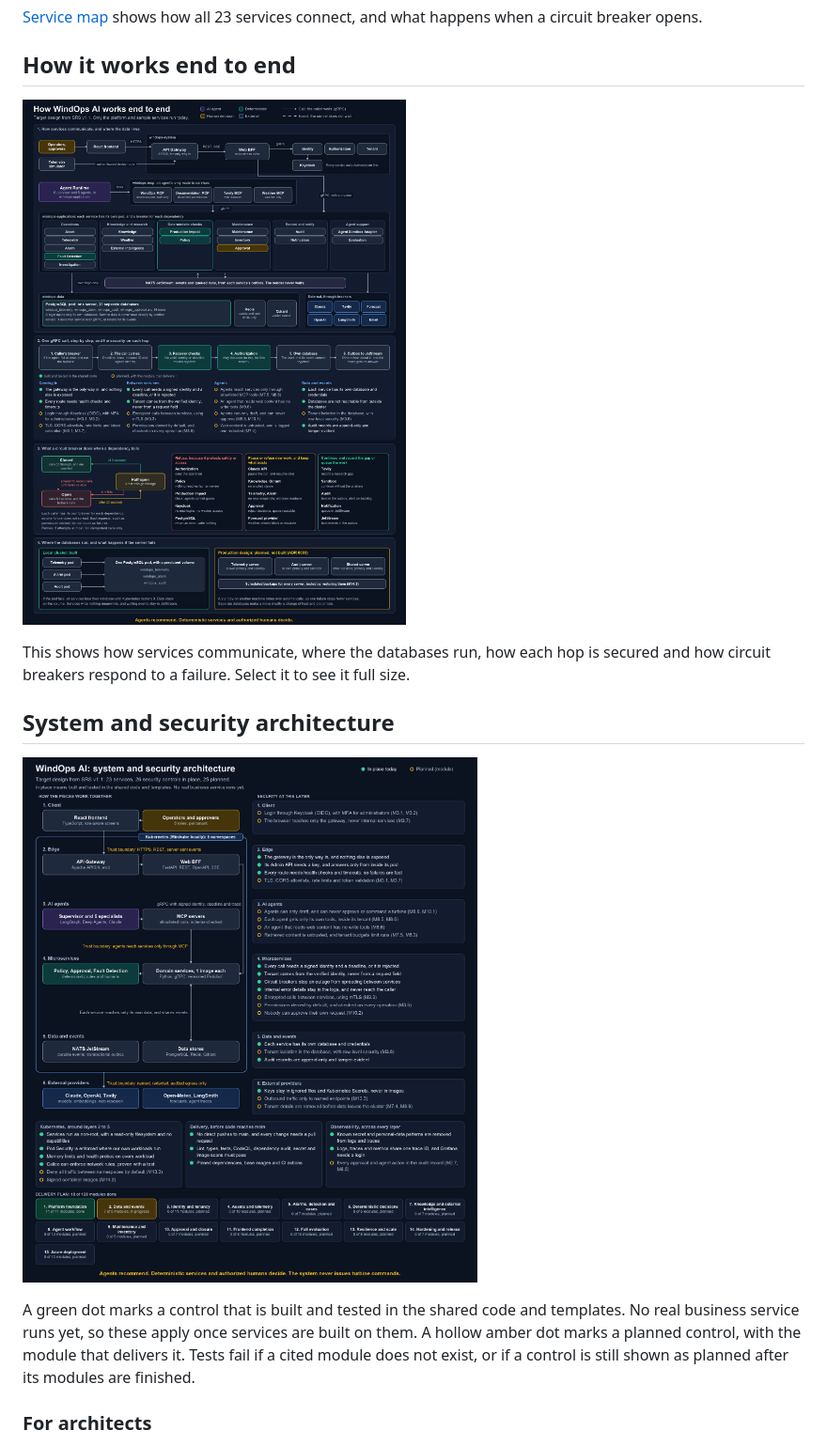
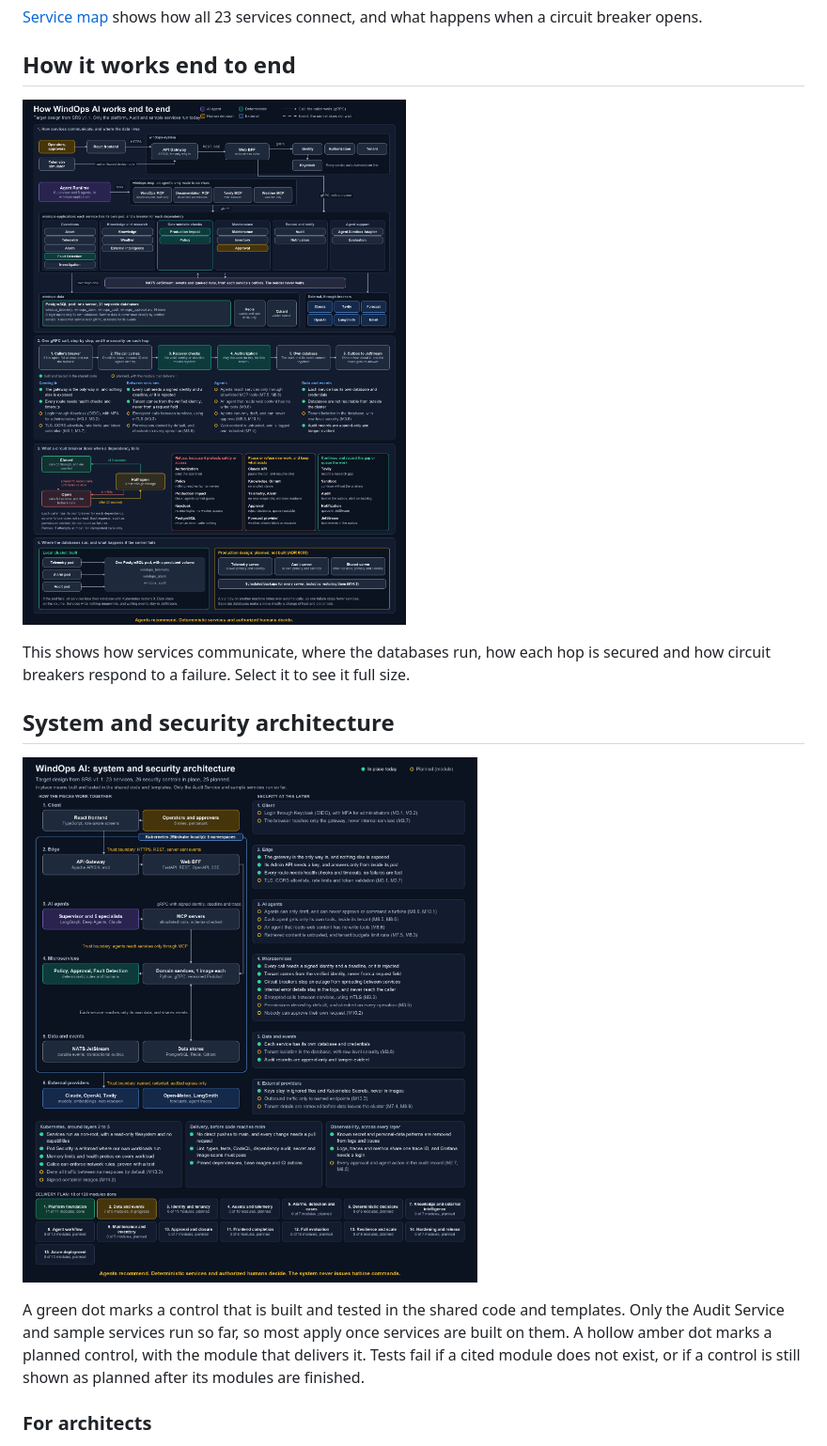
Before and after one commit to wasif1024/windops-ai, a Markdown page: README.md, the part around the change. Shown at 94% size. Rendered like a GitHub page; pictures changed too: docs/assets/end-to-end-architecture.png, docs/assets/security-layers.png.

Commit message:
docs(architecture): say the Audit Service now runs
The diagrams and service map still said no real service runs, which this
pull request makes untrue.

Refs: M2.7

```diff
--- a/README.md
+++ b/README.md
@@ -36,8 +36,8 @@ breakers respond to a failure. Select it to see it full size.
 
 [![Layers from the client to external providers, with the security controls at each. The React frontend reaches the API Gateway over HTTPS, and Web BFF calls services over gRPC with a signed identity, deadline and trace. Agents reach services only through MCP tools. Each service reaches only its own data, and shares events through NATS JetStream. Kubernetes surrounds the edge, agents, services and data, and only named paths leave the cluster. Each layer lists its controls, marked as in place today or planned with the module that delivers them. A strip shows the progress of all 14 delivery phases.](docs/assets/security-layers.png)](docs/assets/security-layers.png)
 
-A green dot marks a control that is built and tested in the shared code and templates. No real
-business service runs yet, so these apply once services are built on them. A hollow amber dot marks a
+A green dot marks a control that is built and tested in the shared code and templates. Only the Audit
+Service and sample services run so far, so most apply once services are built on them. A hollow amber dot marks a
 planned control, with the module that delivers it. Tests fail if a cited module does not exist, or if a
 control is still shown as planned after its modules are finished.
 
```
Also changed, not shown: docs/service-map.md (+1 -1 lines), 1 other file.
